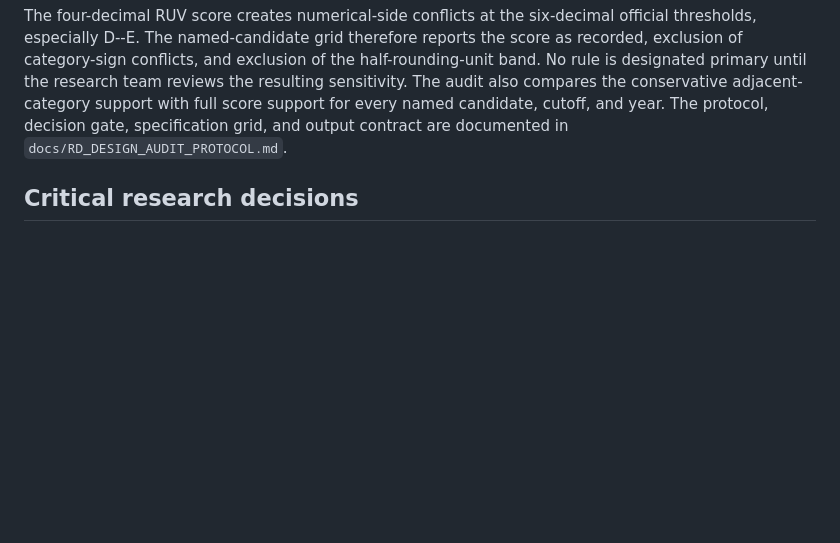
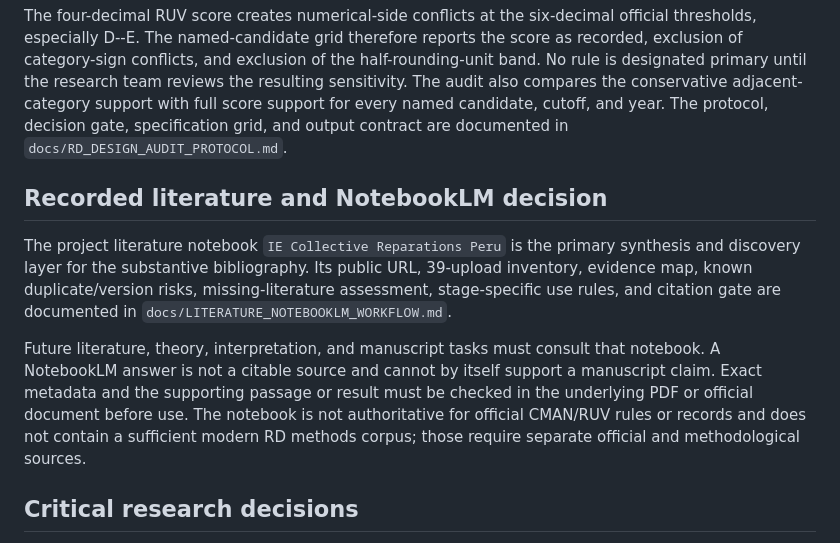
Before and after one commit to Jorge-Zavala-D/VictimasRD, a Markdown page: docs/PROJECT_CONTEXT.md, the part around the change. GitHub-like rendering; blank space fills up the shorter version.

```diff
--- a/docs/PROJECT_CONTEXT.md
+++ b/docs/PROJECT_CONTEXT.md
@@ -472,6 +472,22 @@ named candidate, cutoff, and year. The protocol, decision gate, specification
 grid, and output contract are documented in
 `docs/RD_DESIGN_AUDIT_PROTOCOL.md`.
 
+## Recorded literature and NotebookLM decision
+
+The project literature notebook `IE Collective Reparations Peru` is the
+primary synthesis and discovery layer for the substantive bibliography. Its
+public URL, 39-upload inventory, evidence map, known duplicate/version risks,
+missing-literature assessment, stage-specific use rules, and citation gate are
+documented in `docs/LITERATURE_NOTEBOOKLM_WORKFLOW.md`.
+
+Future literature, theory, interpretation, and manuscript tasks must consult
+that notebook. A NotebookLM answer is not a citable source and cannot by itself
+support a manuscript claim. Exact metadata and the supporting passage or
+result must be checked in the underlying PDF or official document before use.
+The notebook is not authoritative for official CMAN/RUV rules or records and
+does not contain a sufficient modern RD methods corpus; those require separate
+official and methodological sources.
+
 ## Critical research decisions
 
 The following issues affect the estimand, sample, or reported results and must
```
Also changed, not shown: AGENTS.md (+4 -0 lines), docs/LITERATURE_NOTEBOOKLM_WORKFLOW.md (added, +331 -0 lines).
